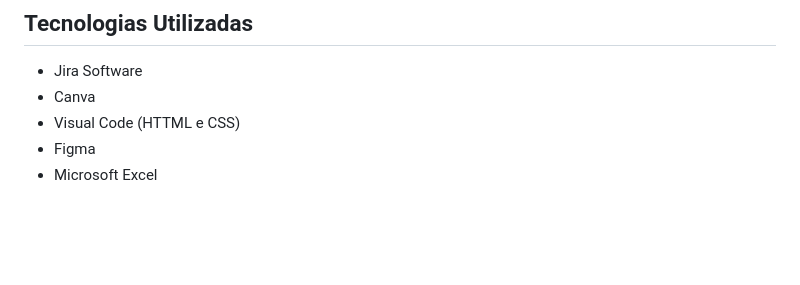
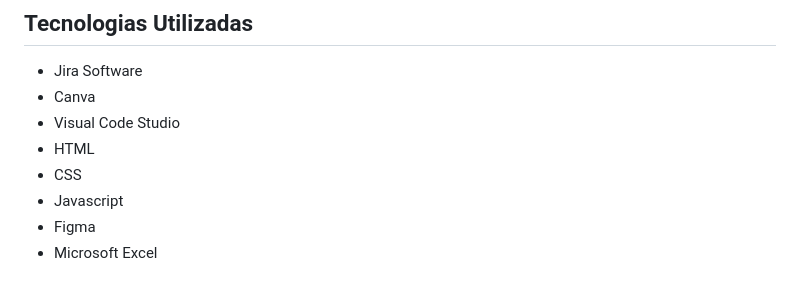
Before and after one commit to SPACELINE-API/Spaceline, a Markdown page: README.md, the part around the change. Drawn GitHub-style; blank space fills up the shorter version.

```diff
--- a/README.md
+++ b/README.md
@@ -44,7 +44,10 @@ Clique na imagem abaixo para uma demonstração.
 
 * Jira Software
 * Canva
-* Visual Code (HTTML e CSS)
+* Visual Code Studio
+* HTML
+* CSS
+* Javascript
 * Figma
 * Microsoft Excel
 
```
